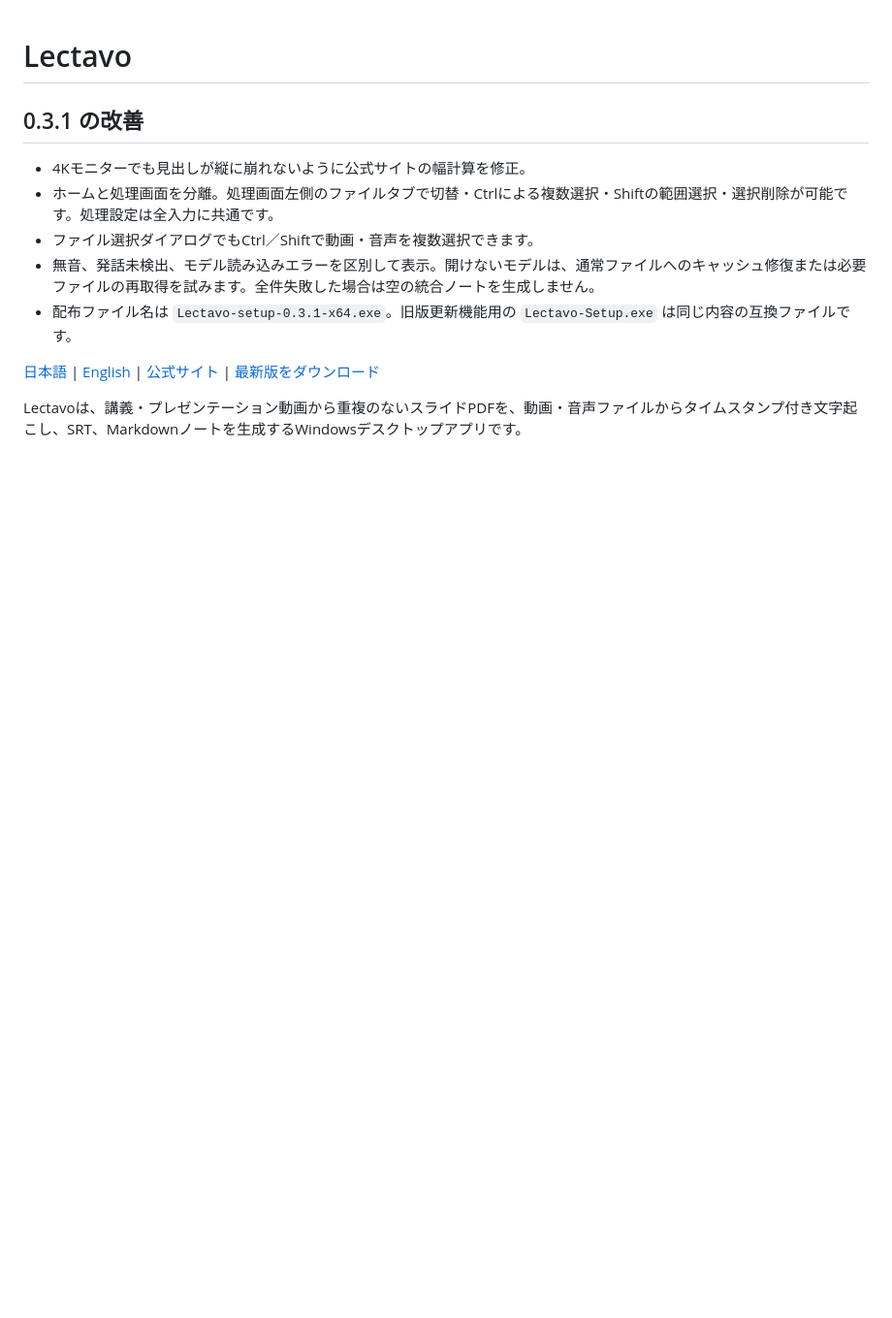
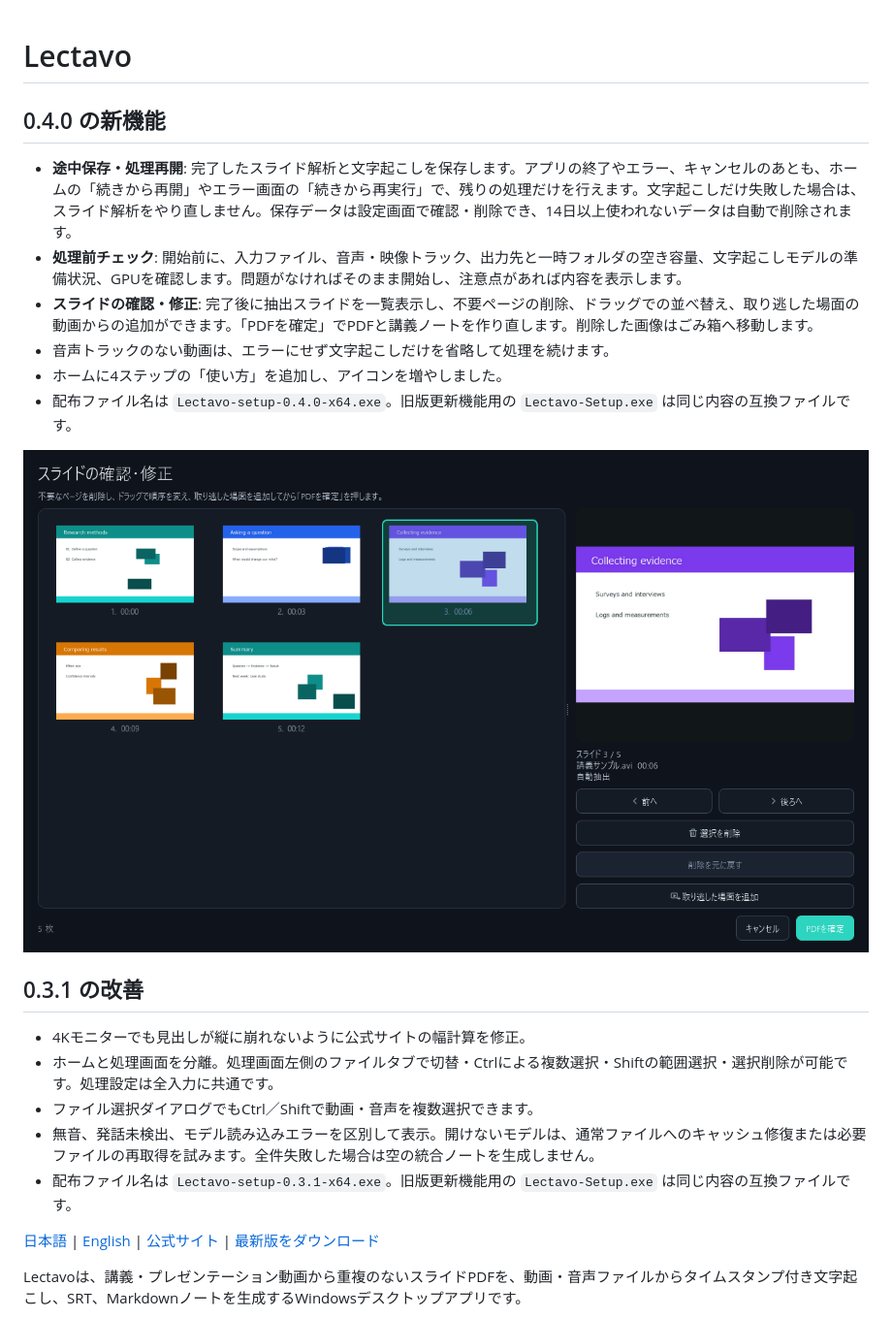
Before and after one commit to Kou-256/Lectavo, a Markdown page: README.md, the part around one of its changes. Shown at 97% size. GitHub-like rendering; pictures changed too: docs/images/lectavo-review.png (added); blank space fills up the shorter version.

```diff
--- a/README.md
+++ b/README.md
@@ -1,4 +1,15 @@
 # Lectavo
+
+## 0.4.0 の新機能
+
+- **途中保存・処理再開**: 完了したスライド解析と文字起こしを保存します。アプリの終了やエラー、キャンセルのあとも、ホームの「続きから再開」やエラー画面の「続きから再実行」で、残りの処理だけを行えます。文字起こしだけ失敗した場合は、スライド解析をやり直しません。保存データは設定画面で確認・削除でき、14日以上使われないデータは自動で削除されます。
+- **処理前チェック**: 開始前に、入力ファイル、音声・映像トラック、出力先と一時フォルダの空き容量、文字起こしモデルの準備状況、GPUを確認します。問題がなければそのまま開始し、注意点があれば内容を表示します。
+- **スライドの確認・修正**: 完了後に抽出スライドを一覧表示し、不要ページの削除、ドラッグでの並べ替え、取り逃した場面の動画からの追加ができます。「PDFを確定」でPDFと講義ノートを作り直します。削除した画像はごみ箱へ移動します。
+- 音声トラックのない動画は、エラーにせず文字起こしだけを省略して処理を続けます。
+- ホームに4ステップの「使い方」を追加し、アイコンを増やしました。
+- 配布ファイル名は `Lectavo-setup-0.4.0-x64.exe`。旧版更新機能用の `Lectavo-Setup.exe` は同じ内容の互換ファイルです。
+
+![スライドの確認・修正画面](docs/images/lectavo-review.png)
 
 ## 0.3.1 の改善
 
```
Also changed, not shown: other parts of README.md (+3 -3 lines), README.en.md (+14 -3 lines), docs/releases/v0.4.0.md (added, +21 -0 lines), docs/images/lectavo-home.png, docs/images/lectavo-preflight.png (added), 11 other files.
